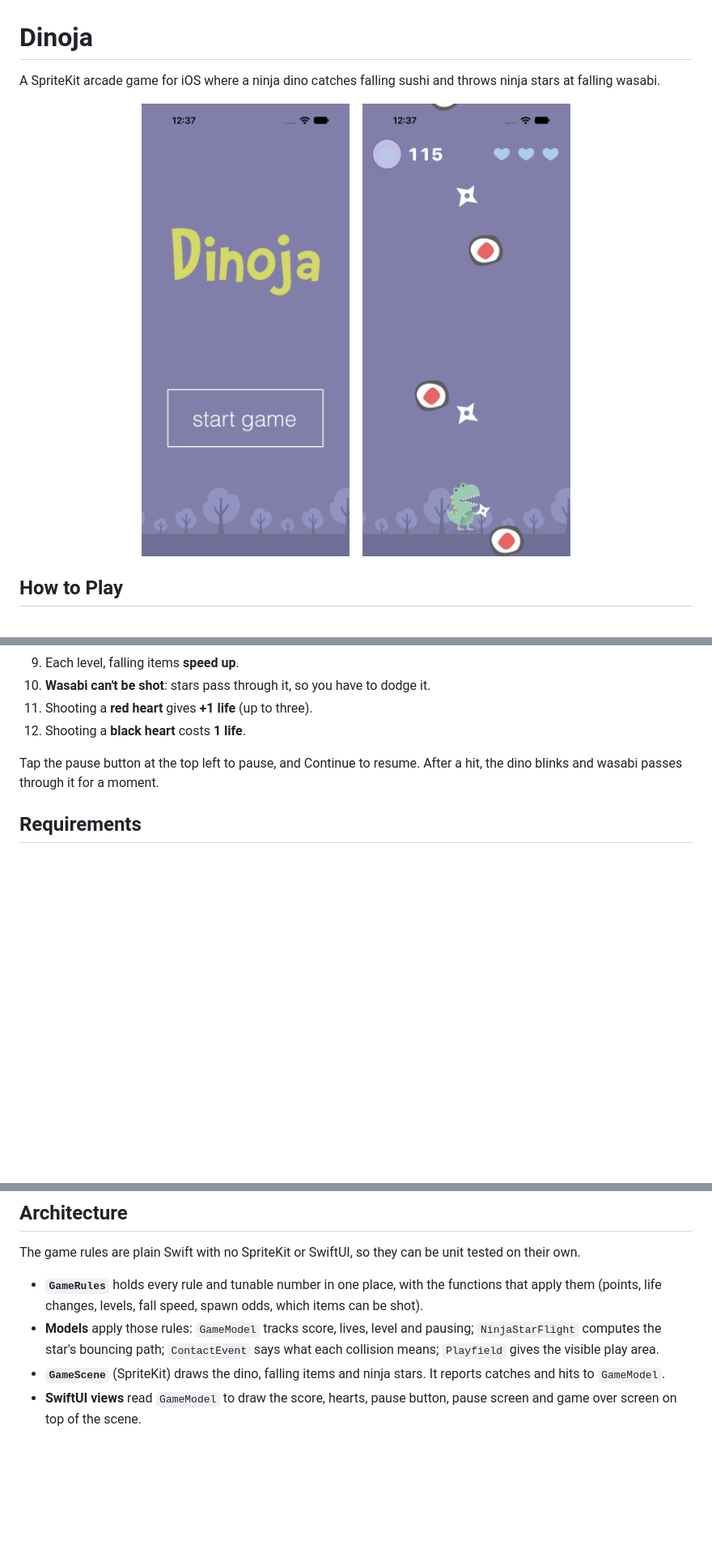
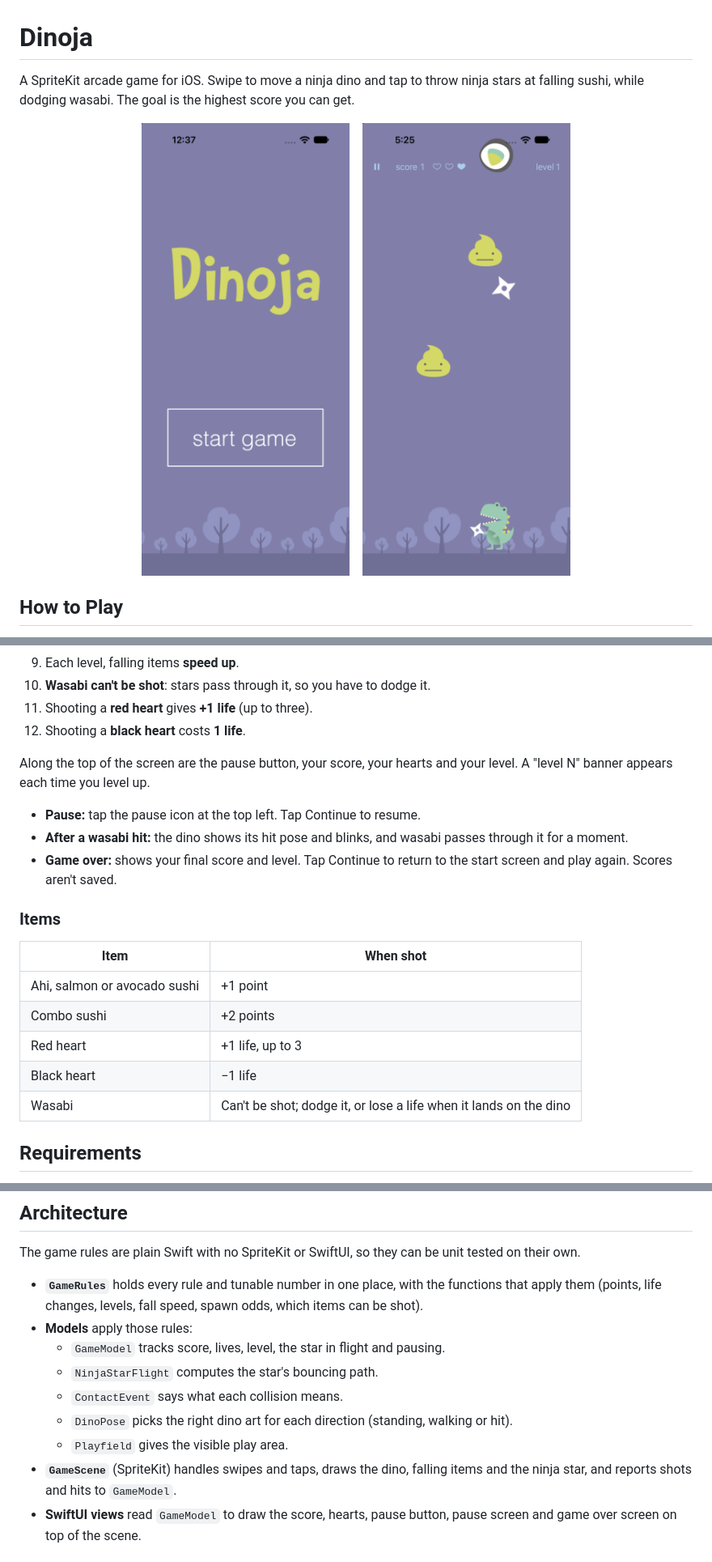
Before and after one commit to johnamcruz/dinoja, a Markdown page: README.md, 3 parts joined by grey strips. Shown at 81% size. GitHub-like rendering; pictures changed too: docs/screenshots/gameplay.png; blank space fills up the shorter version.

```diff
--- a/README.md
+++ b/README.md
@@ -1,6 +1,6 @@
 # Dinoja
 
-A SpriteKit arcade game for iOS where a ninja dino catches falling sushi and throws ninja stars at falling wasabi.
+A SpriteKit arcade game for iOS. Swipe to move a ninja dino and tap to throw ninja stars at falling sushi, while dodging wasabi. The goal is the highest score you can get.
 
 <p align="center">
   <img src="docs/screenshots/start.png" alt="Dinoja start screen with the title and Start Game button" width="280">
@@ -23,7 +23,21 @@ A SpriteKit arcade game for iOS where a ninja dino catches falling sushi and thr
 11. Shooting a **red heart** gives **+1 life** (up to three).
 12. Shooting a **black heart** costs **1 life**.
 
-Tap the pause button at the top left to pause, and Continue to resume. After a hit, the dino blinks and wasabi passes through it for a moment.
+Along the top of the screen are the pause button, your score, your hearts and your level. A "level N" banner appears each time you level up.
+
+- **Pause:** tap the pause icon at the top left. Tap Continue to resume.
+- **After a wasabi hit:** the dino shows its hit pose and blinks, and wasabi passes through it for a moment.
+- **Game over:** shows your final score and level. Tap Continue to return to the start screen and play again. Scores aren't saved.
+
+### Items
+
+| Item | When shot |
+| --- | --- |
+| Ahi, salmon or avocado sushi | +1 point |
+| Combo sushi | +2 points |
+| Red heart | +1 life, up to 3 |
+| Black heart | −1 life |
+| Wasabi | Can't be shot; dodge it, or lose a life when it lands on the dino |
 
 ## Requirements
 
@@ -41,8 +55,13 @@ Tap the pause button at the top left to pause, and Continue to resume. After a h
 The game rules are plain Swift with no SpriteKit or SwiftUI, so they can be unit tested on their own.
 
 - **`GameRules`** holds every rule and tunable number in one place, with the functions that apply them (points, life changes, levels, fall speed, spawn odds, which items can be shot).
-- **Models** apply those rules: `GameModel` tracks score, lives, level and pausing; `NinjaStarFlight` computes the star's bouncing path; `ContactEvent` says what each collision means; `Playfield` gives the visible play area.
-- **`GameScene`** (SpriteKit) draws the dino, falling items and ninja stars. It reports catches and hits to `GameModel`.
+- **Models** apply those rules:
+  - `GameModel` tracks score, lives, level, the star in flight and pausing.
+  - `NinjaStarFlight` computes the star's bouncing path.
+  - `ContactEvent` says what each collision means.
+  - `DinoPose` picks the right dino art for each direction (standing, walking or hit).
+  - `Playfield` gives the visible play area.
+- **`GameScene`** (SpriteKit) handles swipes and taps, draws the dino, falling items and the ninja star, and reports shots and hits to `GameModel`.
 - **SwiftUI views** read `GameModel` to draw the score, hearts, pause button, pause screen and game over screen on top of the scene.
 
 ## Project Structure
```
Also changed, not shown: other parts of README.md (+9 -6 lines), 7 other files.
